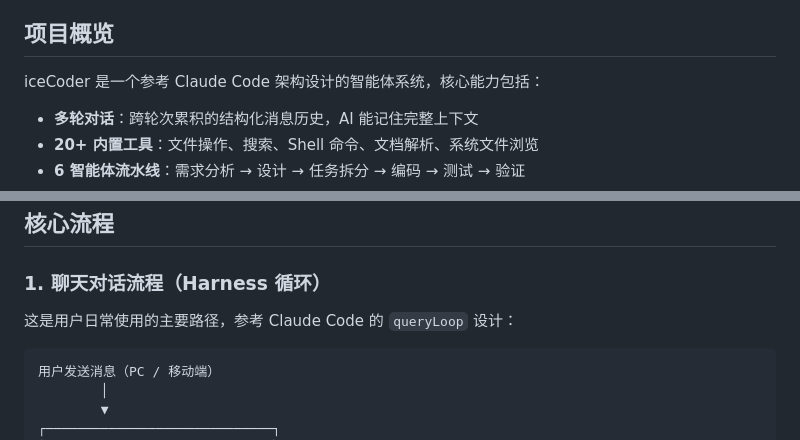
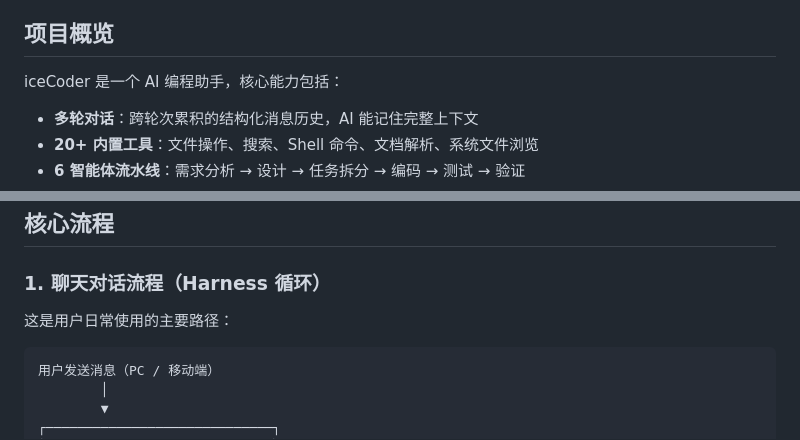
Before and after one commit to lbiceman/iceCoder, a Markdown page: README.md, 2 parts joined by grey strips. Drawn GitHub-style.

Commit message:
docs: 移除 README 中对 Claude Code 的引用

````diff
--- a/README.md
+++ b/README.md
@@ -4,7 +4,7 @@
 
 ## 项目概览
 
-iceCoder 是一个参考 Claude Code 架构设计的智能体系统，核心能力包括：
+iceCoder 是一个 AI 编程助手，核心能力包括：
 
 - **多轮对话**：跨轮次累积的结构化消息历史，AI 能记住完整上下文
 - **20+ 内置工具**：文件操作、搜索、Shell 命令、文档解析、系统文件浏览
@@ -61,7 +61,7 @@ iceCoder 是一个参考 Claude Code 架构设计的智能体系统，核心能
 
 ### 1. 聊天对话流程（Harness 循环）
 
-这是用户日常使用的主要路径，参考 Claude Code 的 `queryLoop` 设计：
+这是用户日常使用的主要路径：
 
 ```
 用户发送消息（PC / 移动端）
````
